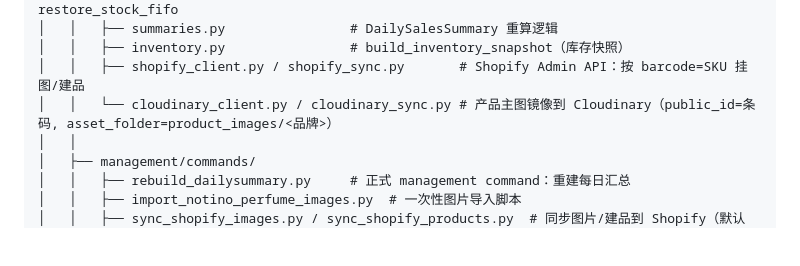
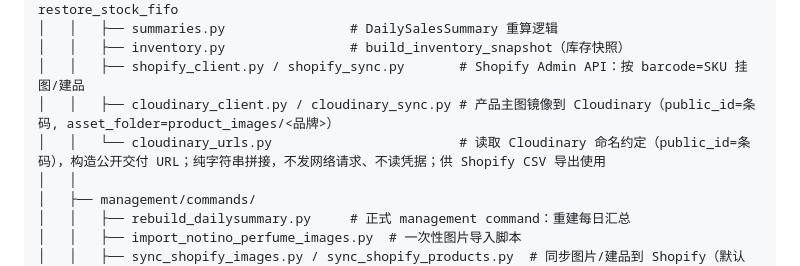
Before and after one commit to mrui0516/InventoryApp, a Markdown page: docs/ARCHITECTURE.md, the part around the change. Rendered like a GitHub page; blank space fills up the shorter version.

```diff
--- a/docs/ARCHITECTURE.md
+++ b/docs/ARCHITECTURE.md
@@ -64,7 +64,8 @@ InventoryApp/
 │   │   ├── summaries.py                # DailySalesSummary 重算逻辑
 │   │   ├── inventory.py                # build_inventory_snapshot（库存快照）
 │   │   ├── shopify_client.py / shopify_sync.py       # Shopify Admin API：按 barcode=SKU 挂图/建品
-│   │   └── cloudinary_client.py / cloudinary_sync.py # 产品主图镜像到 Cloudinary（public_id=条码, asset_folder=product_images/<品牌>）
+│   │   ├── cloudinary_client.py / cloudinary_sync.py # 产品主图镜像到 Cloudinary（public_id=条码, asset_folder=product_images/<品牌>）
+│   │   └── cloudinary_urls.py                        # 读取 Cloudinary 命名约定（public_id=条码），构造公开交付 URL；纯字符串拼接，不发网络请求、不读凭据；供 Shopify CSV 导出使用
 │   │
 │   ├── management/commands/
 │   │   ├── rebuild_dailysummary.py     # 正式 management command：重建每日汇总
```
Also changed, not shown: docs/PRD.md (+1 -0 lines), docs/STATUS.md (+1 -0 lines).
